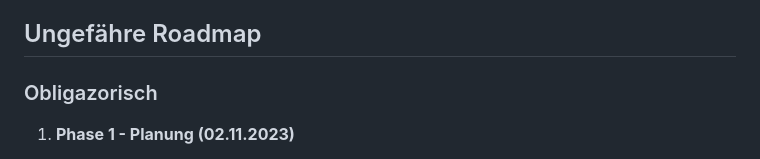
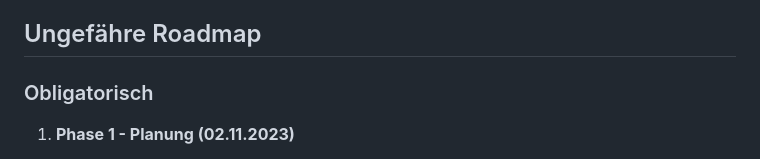
Before and after one commit to C70Schwager/MASTERPIECE, a Markdown page: README.md, the part around the change. GitHub-like rendering.

Commit message:
Rechtschreibkorrektur

```diff
--- a/README.md
+++ b/README.md
@@ -59,7 +59,7 @@ Die Website wird mit folgenden Technologien entwickelt:
 
 ## Ungefähre Roadmap
 
-### Obligazorisch
+### Obligatorisch
 
 1. **Phase 1 - Planung (02.11.2023)**
    - Figma und Co.
```
